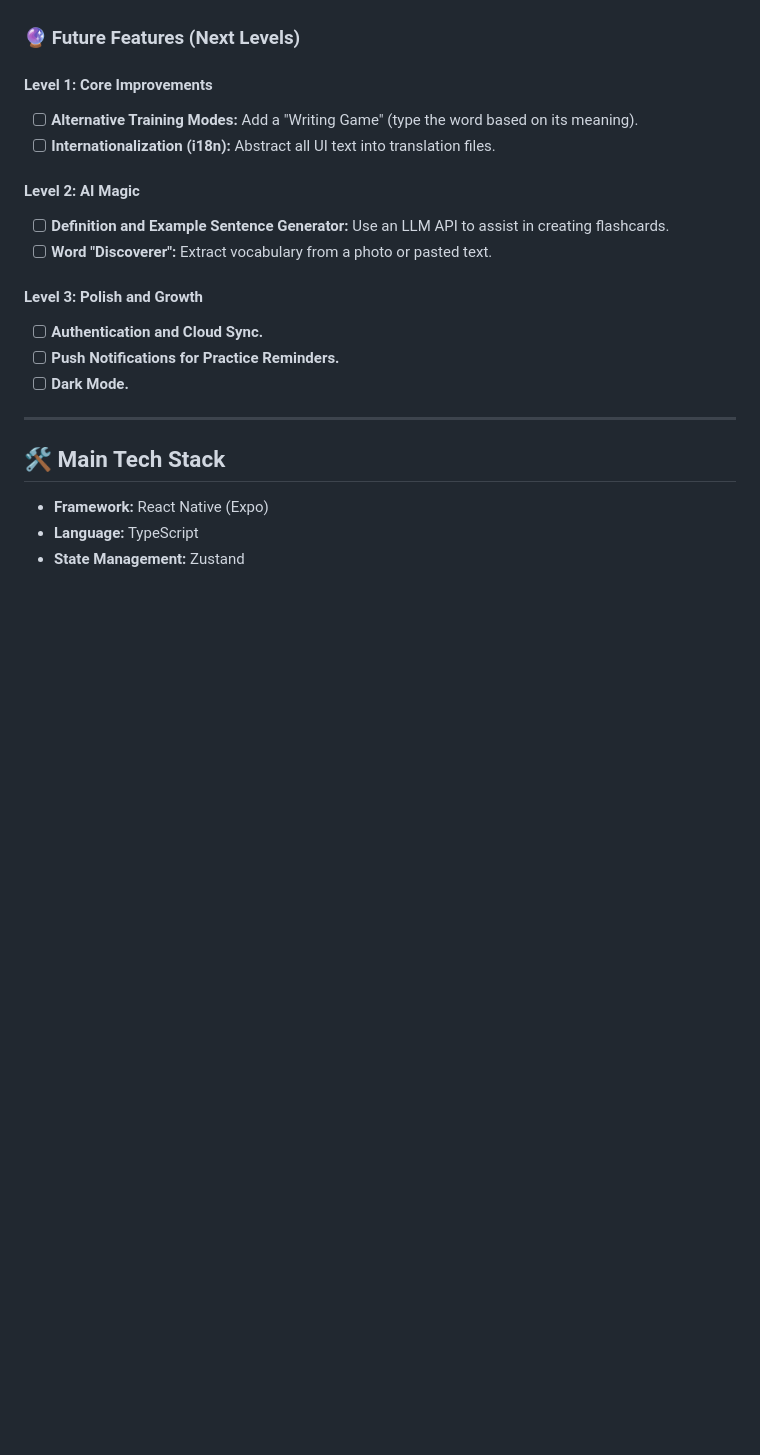
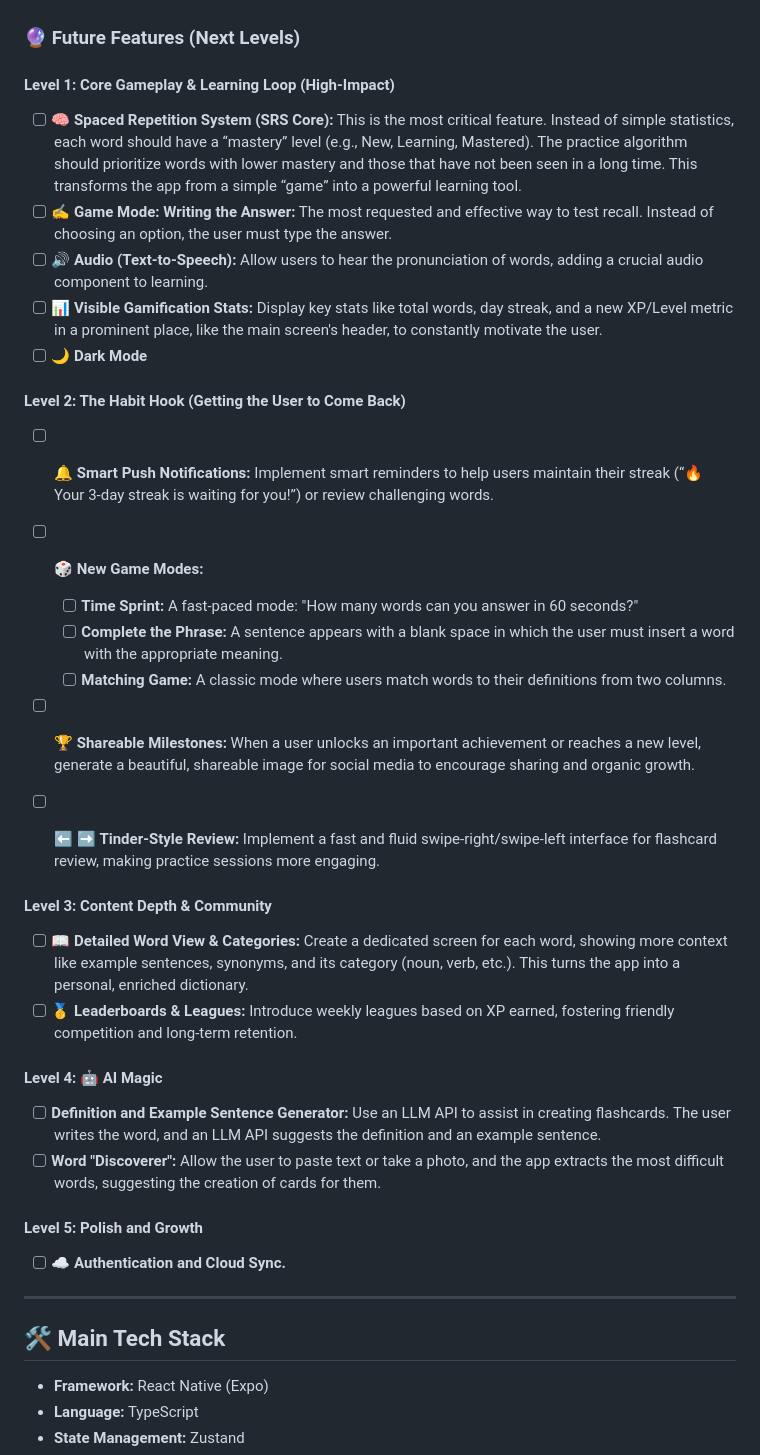
Before and after one commit to filipeoliveira05/newwords, a Markdown page: README.md, the part around the change. Rendered like a GitHub page; blank space fills up the shorter version.

Commit message:
docs: update README with next priorities

```diff
--- a/README.md
+++ b/README.md
@@ -81,21 +81,39 @@ With a robust foundation for practice and statistics, the focus now shifts to ma
 
 ### 🔮 Future Features (Next Levels)
 
-#### Level 1: Core Improvements
+#### Level 1: Core Gameplay & Learning Loop (High-Impact)
 
-- [ ] **Alternative Training Modes:** Add a "Writing Game" (type the word based on its meaning).
-- [ ] **Internationalization (i18n):** Abstract all UI text into translation files.
+- [ ] 🧠 **Spaced Repetition System (SRS Core):** This is the most critical feature. Instead of simple statistics, each word should have a “mastery” level (e.g., New, Learning, Mastered). The practice algorithm should prioritize words with lower mastery and those that have not been seen in a long time. This transforms the app from a simple “game” into a powerful learning tool.
+- [ ] ✍️ **Game Mode: Writing the Answer:** The most requested and effective way to test recall. Instead of choosing an option, the user must type the answer.
+- [ ] 🔊 **Audio (Text-to-Speech):** Allow users to hear the pronunciation of words, adding a crucial audio component to learning.
+- [ ] 📊 **Visible Gamification Stats:** Display key stats like total words, day streak, and a new XP/Level metric in a prominent place, like the main screen's header, to constantly motivate the user.
+- [ ] 🌙 **Dark Mode**
 
-#### Level 2: AI Magic
+#### Level 2: The Habit Hook (Getting the User to Come Back)
 
-- [ ] **Definition and Example Sentence Generator:** Use an LLM API to assist in creating flashcards.
-- [ ] **Word "Discoverer":** Extract vocabulary from a photo or pasted text.
+- [ ] 🔔 **Smart Push Notifications:** Implement smart reminders to help users maintain their streak (“🔥 Your 3-day streak is waiting for you!”) or review challenging words.
+- [ ] 🎲 **New Game Modes:**
 
-#### Level 3: Polish and Growth
+  - [ ] **Time Sprint:** A fast-paced mode: "How many words can you answer in 60 seconds?"
+  - [ ] **Complete the Phrase:** A sentence appears with a blank space in which the user must insert a word with the appropriate meaning.
+  - [ ] **Matching Game:** A classic mode where users match words to their definitions from two columns.
 
-- [ ] **Authentication and Cloud Sync.**
-- [ ] **Push Notifications for Practice Reminders.**
-- [ ] **Dark Mode.**
+- [ ] 🏆 **Shareable Milestones:** When a user unlocks an important achievement or reaches a new level, generate a beautiful, shareable image for social media to encourage sharing and organic growth.
+- [ ] ⬅️ ➡️ **Tinder-Style Review:** Implement a fast and fluid swipe-right/swipe-left interface for flashcard review, making practice sessions more engaging.
+
+#### Level 3: Content Depth & Community
+
+- [ ] 📖 **Detailed Word View & Categories:** Create a dedicated screen for each word, showing more context like example sentences, synonyms, and its category (noun, verb, etc.). This turns the app into a personal, enriched dictionary.
+- [ ] 🥇 **Leaderboards & Leagues:** Introduce weekly leagues based on XP earned, fostering friendly competition and long-term retention.
+
+#### Level 4: 🤖 AI Magic
+
+- [ ] **Definition and Example Sentence Generator:** Use an LLM API to assist in creating flashcards. The user writes the word, and an LLM API suggests the definition and an example sentence.
+- [ ] **Word "Discoverer":** Allow the user to paste text or take a photo, and the app extracts the most difficult words, suggesting the creation of cards for them.
+
+#### Level 5: Polish and Growth
+
+- [ ] ☁️ **Authentication and Cloud Sync.**
 
 ---
 
```
